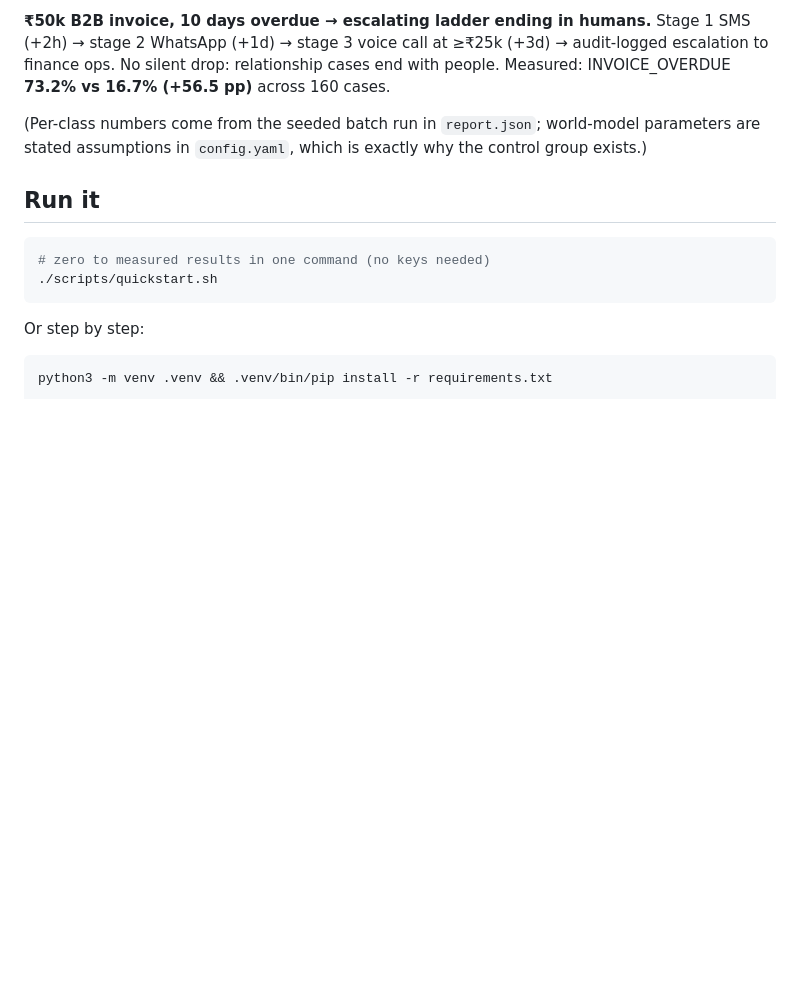
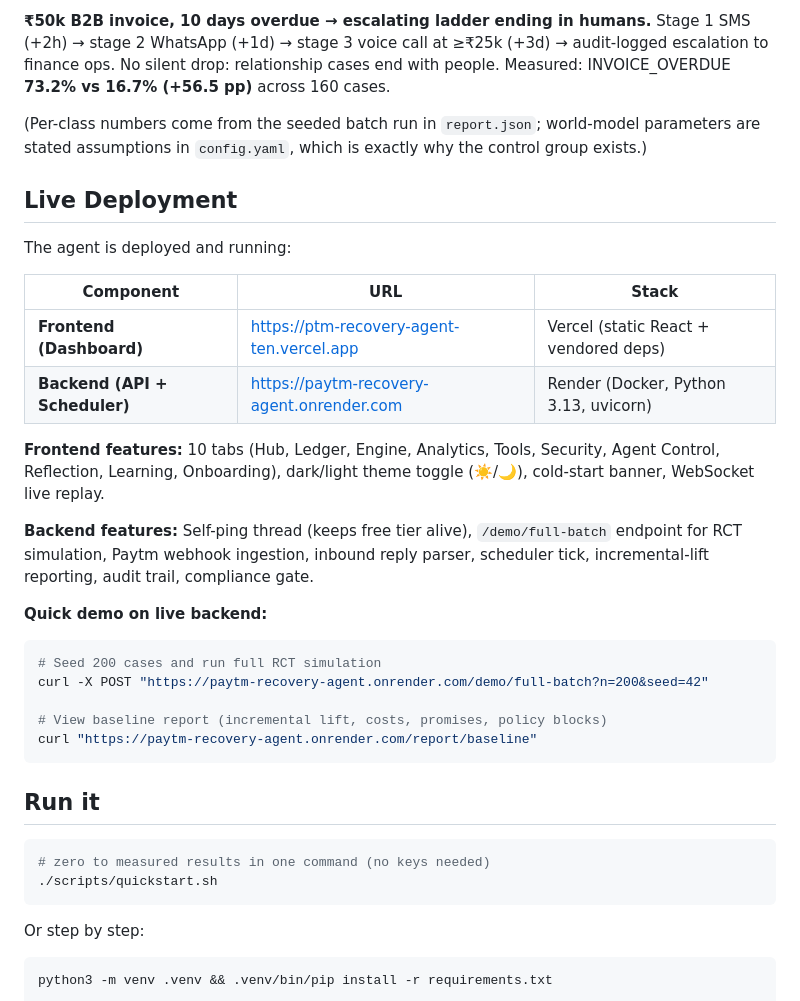
Before and after one commit to hemv-857/ptm-recovery-agent, a Markdown page: README.md, the part around the change. GitHub-like rendering; blank space fills up the shorter version.

Commit message:
docs: add live deployment section with URLs and demo commands

````diff
--- a/README.md
+++ b/README.md
@@ -208,6 +208,28 @@ end with people. Measured: INVOICE_OVERDUE **73.2% vs 16.7% (+56.5 pp)** across
 parameters are stated assumptions in `config.yaml`, which is exactly why the
 control group exists.)
 
+## Live Deployment
+
+The agent is deployed and running:
+
+| Component | URL | Stack |
+|---|---|---|
+| **Frontend (Dashboard)** | https://ptm-recovery-agent-ten.vercel.app | Vercel (static React + vendored deps) |
+| **Backend (API + Scheduler)** | https://paytm-recovery-agent.onrender.com | Render (Docker, Python 3.13, uvicorn) |
+
+**Frontend features:** 10 tabs (Hub, Ledger, Engine, Analytics, Tools, Security, Agent Control, Reflection, Learning, Onboarding), dark/light theme toggle (☀️/🌙), cold-start banner, WebSocket live replay.
+
+**Backend features:** Self-ping thread (keeps free tier alive), `/demo/full-batch` endpoint for RCT simulation, Paytm webhook ingestion, inbound reply parser, scheduler tick, incremental-lift reporting, audit trail, compliance gate.
+
+**Quick demo on live backend:**
+```bash
+# Seed 200 cases and run full RCT simulation
+curl -X POST "https://paytm-recovery-agent.onrender.com/demo/full-batch?n=200&seed=42"
+
+# View baseline report (incremental lift, costs, promises, policy blocks)
+curl "https://paytm-recovery-agent.onrender.com/report/baseline"
+```
+
 ## Run it
 
 ```bash
````
